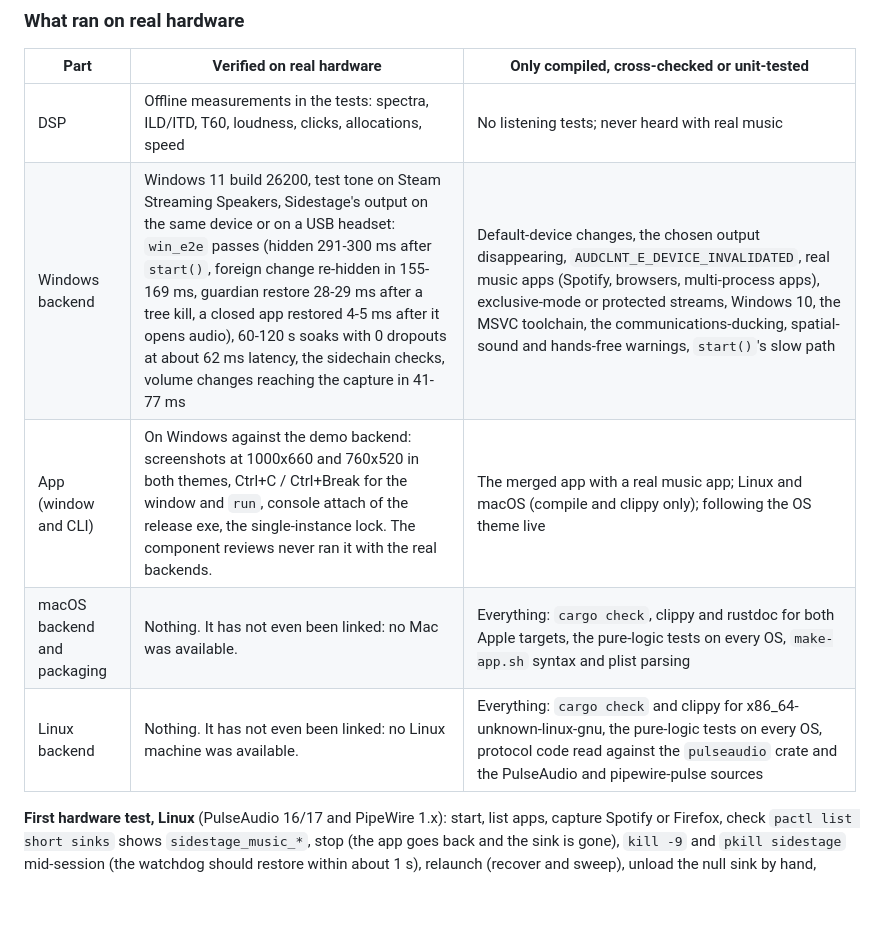
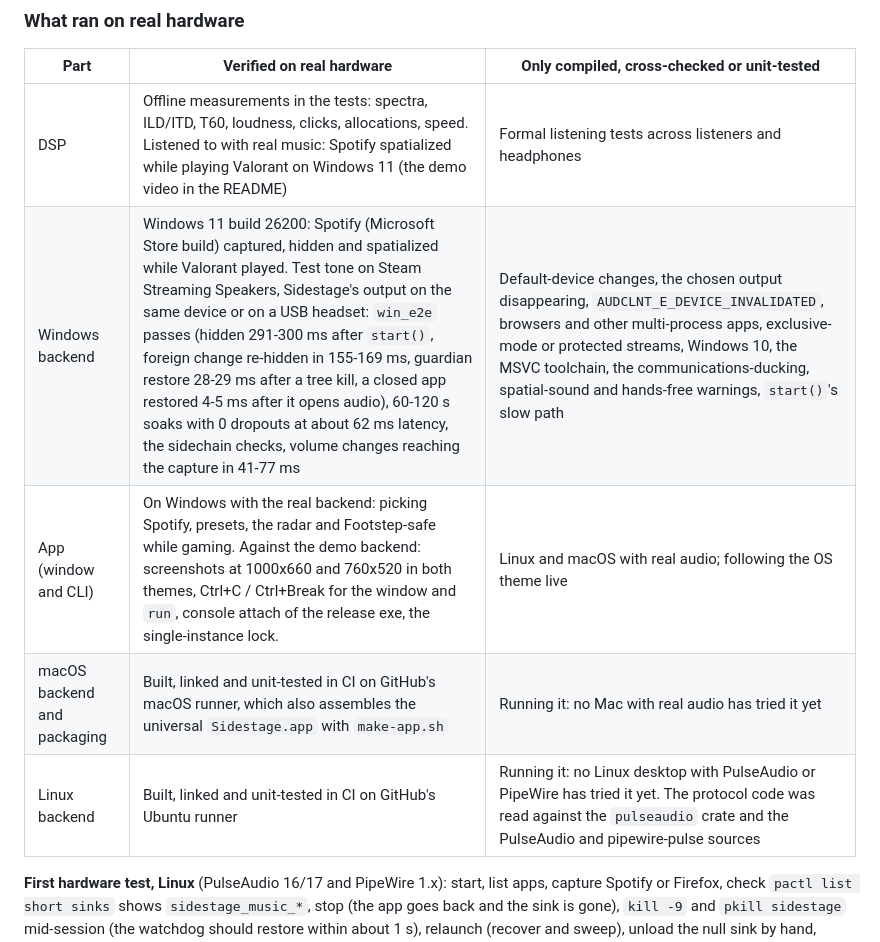
Before and after one commit to pixityy/Sidestage, a Markdown page: docs/DESIGN.md, the part around the change. Drawn GitHub-style; blank space fills up the shorter version.

```diff
--- a/docs/DESIGN.md
+++ b/docs/DESIGN.md
@@ -461,11 +461,11 @@ cargo run -p sidestage-platform --example win_probe -- sidestage 5 [output id]
 
 | Part | Verified on real hardware | Only compiled, cross-checked or unit-tested |
 |---|---|---|
-| DSP | Offline measurements in the tests: spectra, ILD/ITD, T60, loudness, clicks, allocations, speed | No listening tests; never heard with real music |
-| Windows backend | Windows 11 build 26200, test tone on Steam Streaming Speakers, Sidestage's output on the same device or on a USB headset: `win_e2e` passes (hidden 291-300 ms after `start()`, foreign change re-hidden in 155-169 ms, guardian restore 28-29 ms after a tree kill, a closed app restored 4-5 ms after it opens audio), 60-120 s soaks with 0 dropouts at about 62 ms latency, the sidechain checks, volume changes reaching the capture in 41-77 ms | Default-device changes, the chosen output disappearing, `AUDCLNT_E_DEVICE_INVALIDATED`, real music apps (Spotify, browsers, multi-process apps), exclusive-mode or protected streams, Windows 10, the MSVC toolchain, the communications-ducking, spatial-sound and hands-free warnings, `start()`'s slow path |
-| App (window and CLI) | On Windows against the demo backend: screenshots at 1000x660 and 760x520 in both themes, Ctrl+C / Ctrl+Break for the window and `run`, console attach of the release exe, the single-instance lock. The component reviews never ran it with the real backends. | The merged app with a real music app; Linux and macOS (compile and clippy only); following the OS theme live |
-| macOS backend and packaging | Nothing. It has not even been linked: no Mac was available. | Everything: `cargo check`, clippy and rustdoc for both Apple targets, the pure-logic tests on every OS, `make-app.sh` syntax and plist parsing |
-| Linux backend | Nothing. It has not even been linked: no Linux machine was available. | Everything: `cargo check` and clippy for x86_64-unknown-linux-gnu, the pure-logic tests on every OS, protocol code read against the `pulseaudio` crate and the PulseAudio and pipewire-pulse sources |
+| DSP | Offline measurements in the tests: spectra, ILD/ITD, T60, loudness, clicks, allocations, speed. Listened to with real music: Spotify spatialized while playing Valorant on Windows 11 (the demo video in the README) | Formal listening tests across listeners and headphones |
+| Windows backend | Windows 11 build 26200: Spotify (Microsoft Store build) captured, hidden and spatialized while Valorant played. Test tone on Steam Streaming Speakers, Sidestage's output on the same device or on a USB headset: `win_e2e` passes (hidden 291-300 ms after `start()`, foreign change re-hidden in 155-169 ms, guardian restore 28-29 ms after a tree kill, a closed app restored 4-5 ms after it opens audio), 60-120 s soaks with 0 dropouts at about 62 ms latency, the sidechain checks, volume changes reaching the capture in 41-77 ms | Default-device changes, the chosen output disappearing, `AUDCLNT_E_DEVICE_INVALIDATED`, browsers and other multi-process apps, exclusive-mode or protected streams, Windows 10, the MSVC toolchain, the communications-ducking, spatial-sound and hands-free warnings, `start()`'s slow path |
+| App (window and CLI) | On Windows with the real backend: picking Spotify, presets, the radar and Footstep-safe while gaming. Against the demo backend: screenshots at 1000x660 and 760x520 in both themes, Ctrl+C / Ctrl+Break for the window and `run`, console attach of the release exe, the single-instance lock. | Linux and macOS with real audio; following the OS theme live |
+| macOS backend and packaging | Built, linked and unit-tested in CI on GitHub's macOS runner, which also assembles the universal `Sidestage.app` with `make-app.sh` | Running it: no Mac with real audio has tried it yet |
+| Linux backend | Built, linked and unit-tested in CI on GitHub's Ubuntu runner | Running it: no Linux desktop with PulseAudio or PipeWire has tried it yet. The protocol code was read against the `pulseaudio` crate and the PulseAudio and pipewire-pulse sources |
 
 **First hardware test, Linux** (PulseAudio 16/17 and PipeWire 1.x): start, list apps, capture
 Spotify or Firefox, check `pactl list short sinks` shows `sidestage_music_*`, stop (the app goes
```
Also changed, not shown: CHANGELOG.md (+5 -0 lines), README.md (+36 -3 lines), docs/media/demo-poster.jpg (added), docs/media/screenshot-diagnostics.png (added), docs/media/screenshot-ducking.png (added), docs/media/screenshot-light.png (added), docs/media/screenshot-main.png (added), 1 other file.
